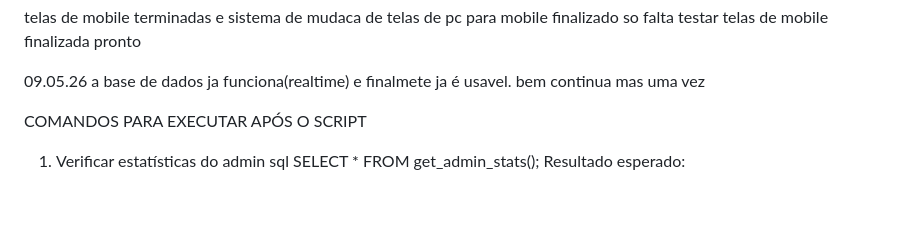
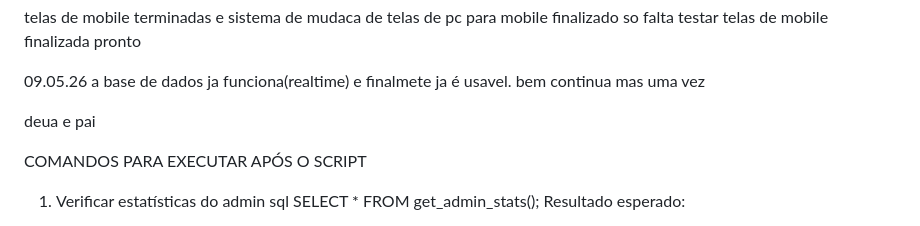
Before and after one commit to zerosatus/projecto-zero-satus, a Markdown page: README.md, the part around the change. Rendered like a GitHub page; blank space fills up the shorter version.

```diff
--- a/README.md
+++ b/README.md
@@ -67,7 +67,7 @@ telas de mobile terminadas e sistema de mudaca de telas de pc para mobile finali
 
 
 
-
+deua e pai
 
 
 
```
